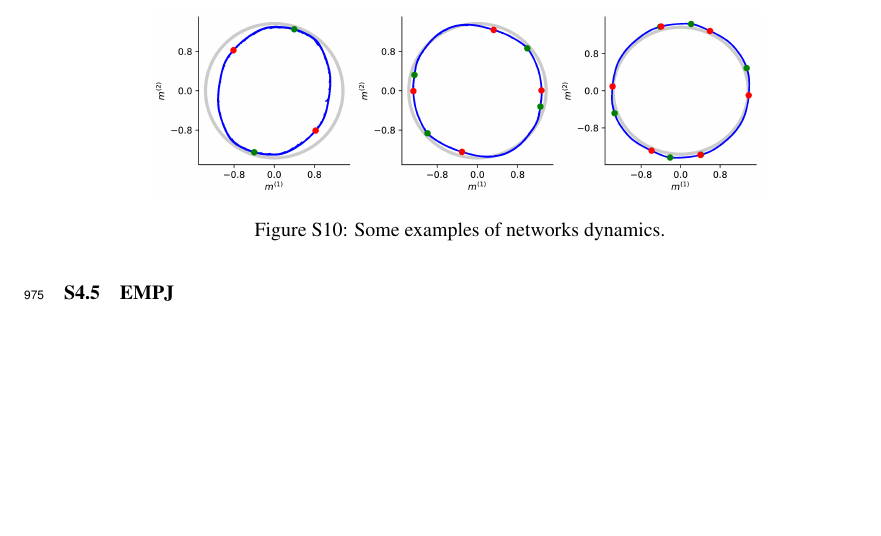
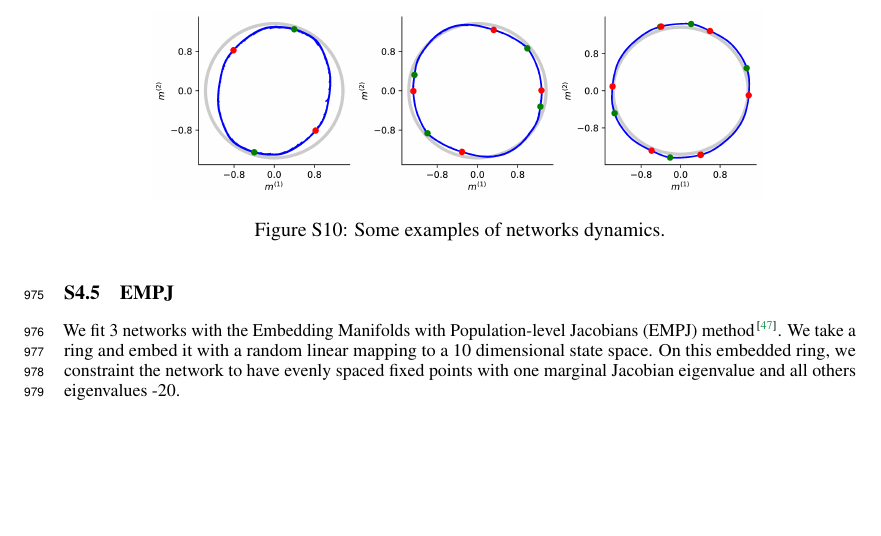
Before and after one commit to Asagodi/topological_diversity, a LaTeX paper (Stability/NeurIPS2024/neurips_2024.tex): part of page 27 of 31, cut so that both start at the same text, the shorter picture padded with empty space. Compiled offline with pdfLaTeX.

Commit message:
empj in supp

```diff
--- a/Stability/NeurIPS2024/neurips_2024.tex
+++ b/Stability/NeurIPS2024/neurips_2024.tex
@@ -2063,8 +2063,10 @@ $g=0, 0.1$
 
 
 \subsection{EMPJ}
-
-\citep{pollock2020}
+We fit 3 networks with the Embedding Manifolds with Population-level Jacobians (EMPJ) method \citep{pollock2020}.
+We take a ring and embed it with a random linear mapping to a 10 dimensional state space.
+On this embedded ring, we constraint the network to have evenly spaced fixed points with one marginal Jacobian eigenvalue and all others eigenvalues -20.
+
 
 
 %\newpage
```
